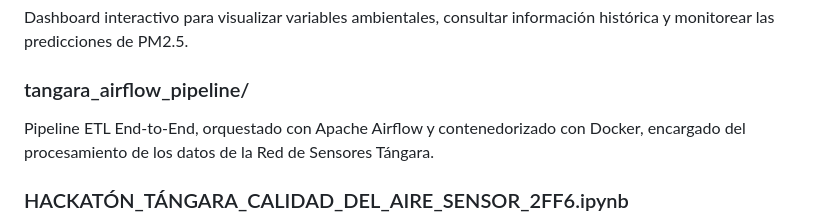
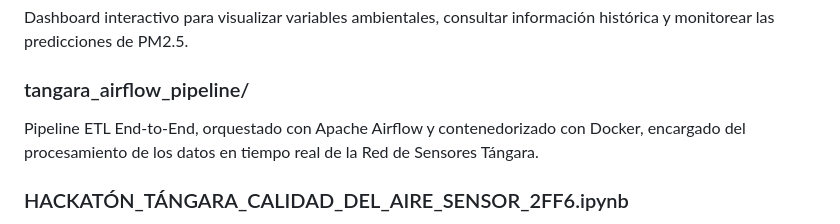
Before and after one commit to JhonnyHur/HACKAT-N-T-NGARA---CALIDAD-DEL-AIRE, a Markdown page: README.md, the part around the change. Drawn GitHub-style.

```diff
--- a/README.md
+++ b/README.md
@@ -41,7 +41,7 @@ Dashboard interactivo para visualizar variables ambientales, consultar informaci
 
 ### tangara_airflow_pipeline/
 
-Pipeline ETL End-to-End, orquestado con Apache Airflow y contenedorizado con Docker, encargado del procesamiento de los datos de la Red de Sensores Tángara.
+Pipeline ETL End-to-End, orquestado con Apache Airflow y contenedorizado con Docker, encargado del procesamiento de los datos en tiempo real de la Red de Sensores Tángara.
 
 ### HACKATÓN_TÁNGARA_CALIDAD_DEL_AIRE_SENSOR_2FF6.ipynb
 
```
